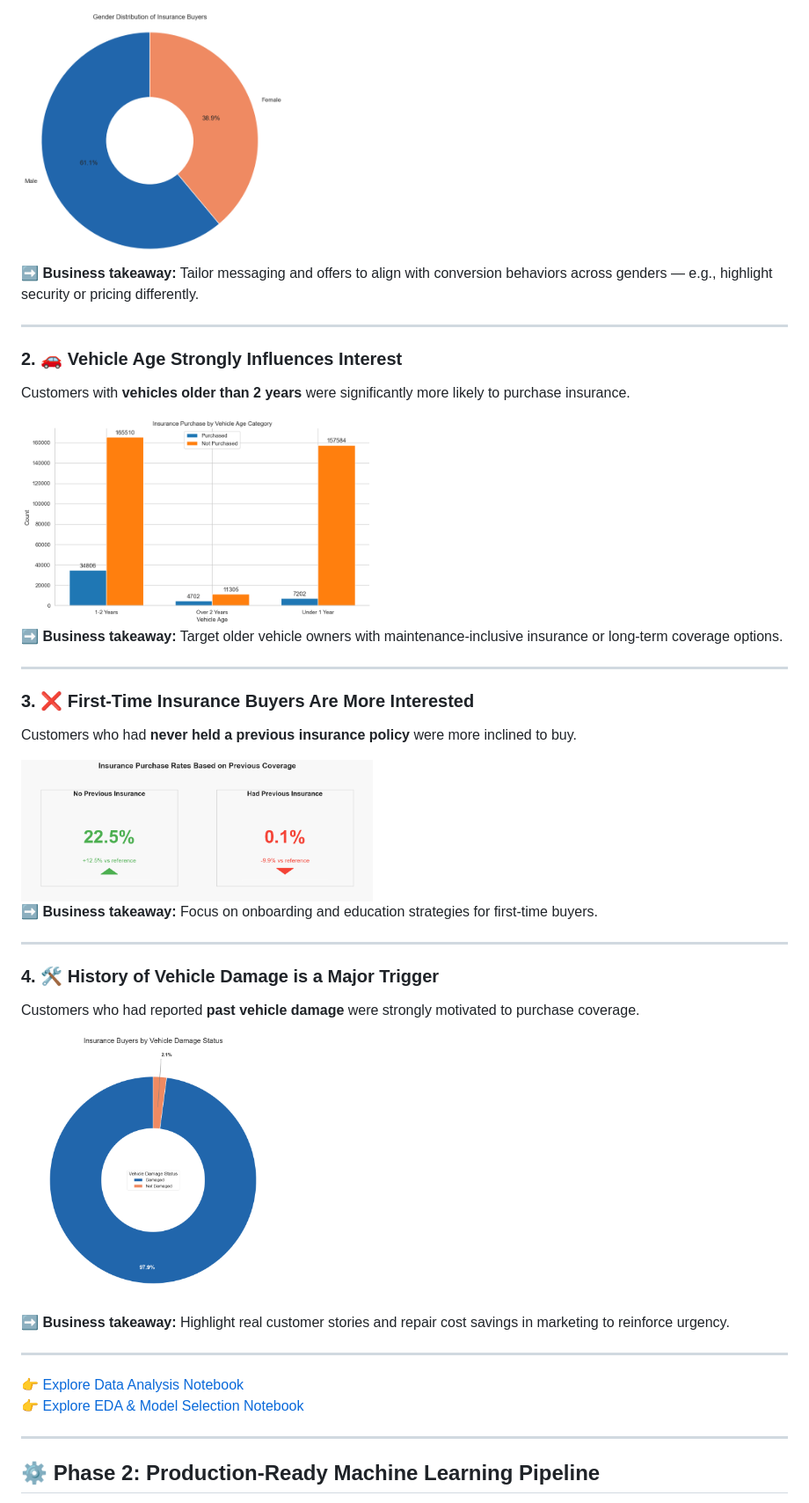
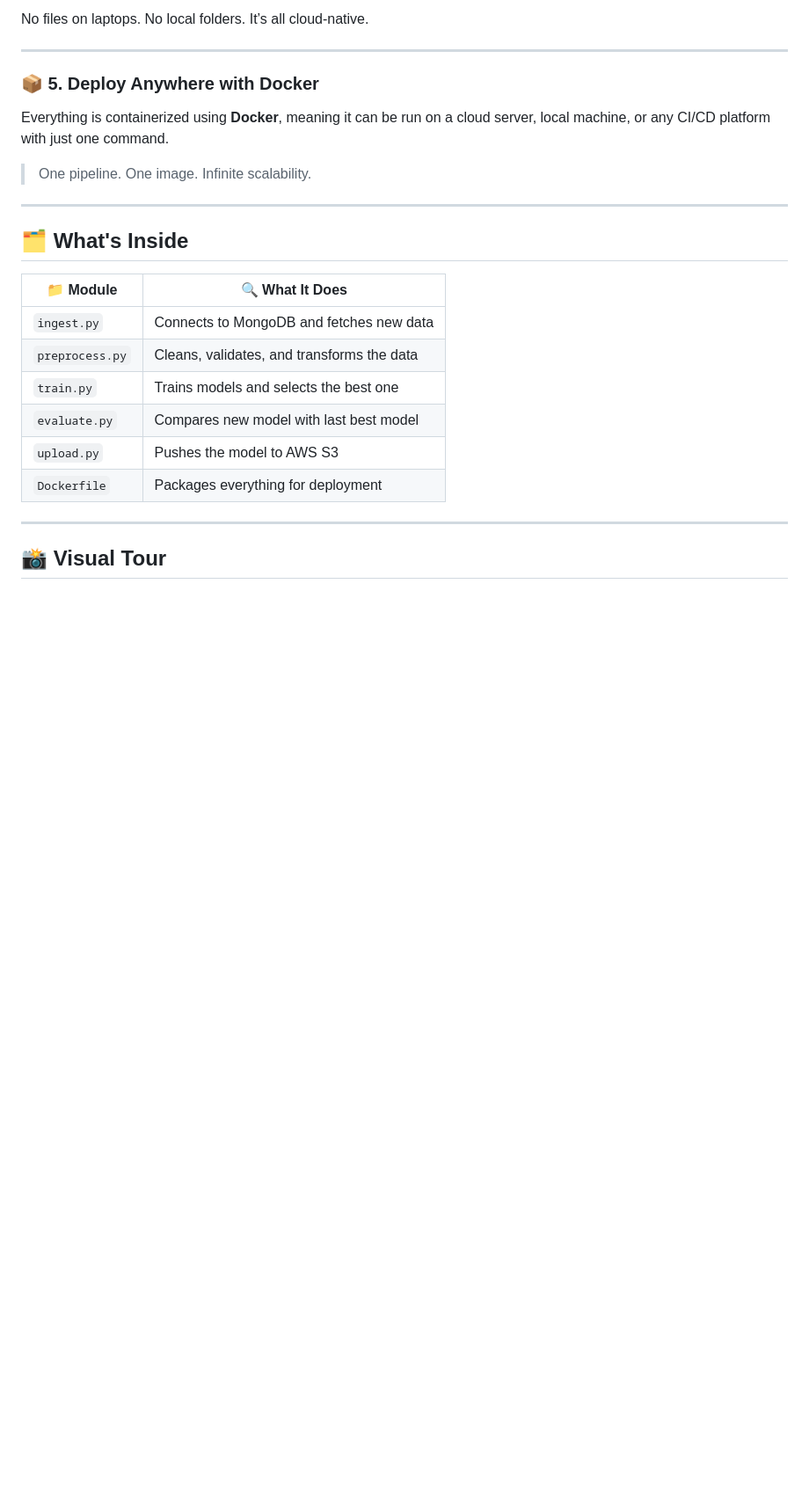
Before and after one commit to RishabhParakh/Acko-Vehicle-Insurance-Purchase-Prediction, a Markdown page: README.md, the part around one of its changes. Shown at 88% size. Drawn GitHub-style; blank space fills up the shorter version.

```diff
--- a/README.md
+++ b/README.md
@@ -65,44 +66,28 @@ While both genders were active on the platform, **male customers were more likel
 
-<img src="images/Gender_Distribution.png" width="300"/>
-
-➡️ **Business takeaway:** Tailor messaging and offers to align with conversion behaviors across genders — e.g., highlight security or pricing differently.
+No files on laptops. No local folders. It’s all cloud-native.
 
 ---
 
-### 2. 🚗 Vehicle Age Strongly Influences Interest
+### 📦 5. Deploy Anywhere with Docker
 
-Customers with **vehicles older than 2 years** were significantly more likely to purchase insurance.
+Everything is containerized using **Docker**, meaning it can be run on a cloud server, local machine, or any CI/CD platform with just one command.
 
-<img src="images/Insurance_purchase_by_vehicle_age_category.png" width="400"/>
-
-➡️ **Business takeaway:** Target older vehicle owners with maintenance-inclusive insurance or long-term coverage options.
+> One pipeline. One image. Infinite scalability.
 
 ---
 
-### 3. ❌ First-Time Insurance Buyers Are More Interested
+## 🗂️ What's Inside
 
-Customers who had **never held a previous insurance policy** were more inclined to buy.
-
-<img src="images/Insurance_purchase_rates_based_on_previous_coverage.png" width="400"/>
-
-➡️ **Business takeaway:** Focus on onboarding and education strategies for first-time buyers.
+| 📁 Module | 🔍 What It Does |
+|----------|----------------|
+| `ingest.py` | Connects to MongoDB and fetches new data |
+| `preprocess.py` | Cleans, validates, and transforms the data |
+| `train.py` | Trains models and selects the best one |
+| `evaluate.py` | Compares new model with last best model |
+| `upload.py` | Pushes the model to AWS S3 |
+| `Dockerfile` | Packages everything for deployment |
 
 ---
 
-### 4. 🛠️ History of Vehicle Damage is a Major Trigger
+## 📸 Visual Tour
 
-Customers who had reported **past vehicle damage** were strongly motivated to purchase coverage.
-
-<img src="images/Insurance_buyers_vehicle_damage_status.png" width="300"/>
-
-➡️ **Business takeaway:** Highlight real customer stories and repair cost savings in marketing to reinforce urgency.
-
----
-
-👉 [Explore Data Analysis Notebook](notebook/Data_Analysis.ipynb)
-👉 [Explore EDA & Model Selection Notebook](notebook/EDA+Model_Selection.ipynb)
-
----
-
-## ⚙️ Phase 2: Production-Ready Machine Learning Pipeline
-
```
Also changed, not shown: other parts of README.md (+88 -80 lines).
